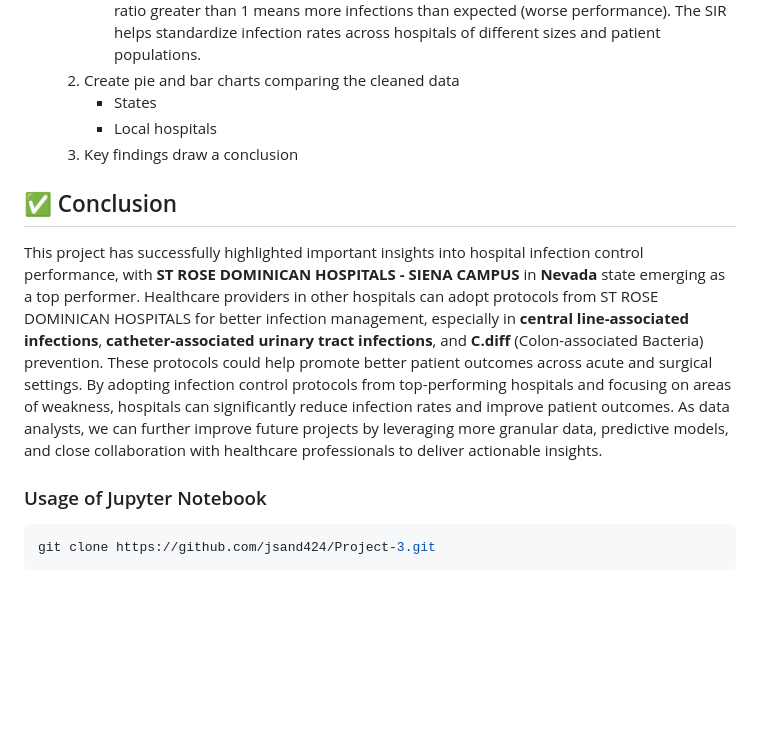
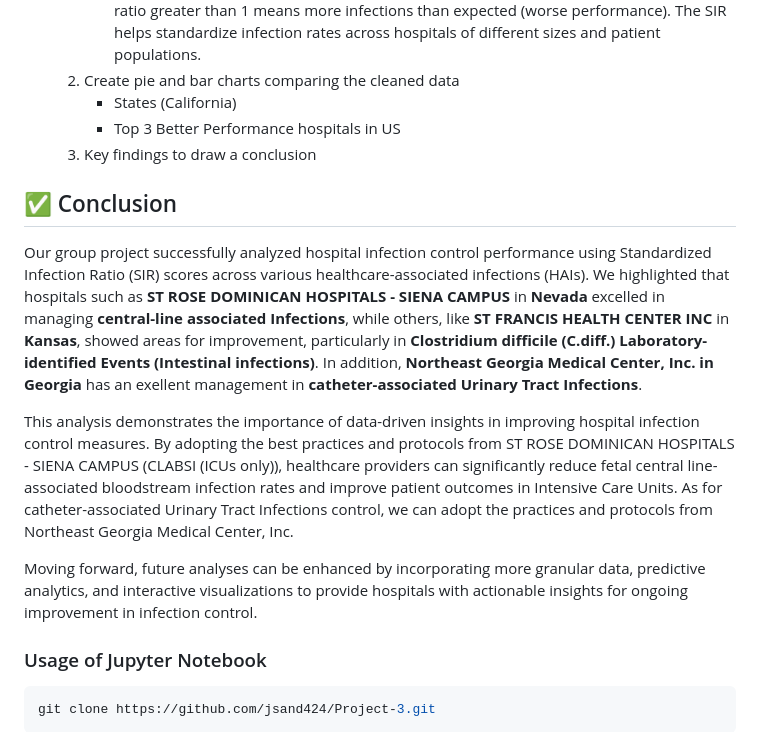
Before and after one commit to jsand424/Project-3, a Markdown page: README.md, the part around the change. GitHub-like rendering; blank space fills up the shorter version.

Commit message:
Finalised README.md

````diff
--- a/README.md
+++ b/README.md
@@ -72,12 +72,17 @@ ETA
       - **Standardized Infection Ratio (SIR)**, which compares observed infections to predicted ones.[The NHSN Standardized Infection Ratio (SIR). A Guide to the SIR (March, 2024)](https://www.cdc.gov/nhsn/pdfs/ps-analysis-resources/nhsn-sir-guide.pdf)
       - A ratio of less than 1 means fewer infections than expected (better performance), and a ratio greater than 1 means more infections than expected (worse performance). The SIR helps standardize infection rates across hospitals of different sizes and patient populations.
    2) Create pie and bar charts comparing the cleaned data
-      - States
-      - Local hospitals
-   3) Key findings draw a conclusion
+      - States (California)
+      - Top 3 Better Performance hospitals in US
+   3) Key findings to draw a conclusion
 
 ## ✅ Conclusion
-This project has successfully highlighted important insights into hospital infection control performance, with **ST ROSE DOMINICAN HOSPITALS - SIENA CAMPUS** in **Nevada** state emerging as a top performer. Healthcare providers in other hospitals can adopt protocols from ST ROSE DOMINICAN HOSPITALS for better infection management, especially in **central line-associated infections**, **catheter-associated urinary tract infections**, and **C.diff** (Colon-associated Bacteria) prevention. These protocols could help promote better patient outcomes across acute and surgical settings. By adopting infection control protocols from top-performing hospitals and focusing on areas of weakness, hospitals can significantly reduce infection rates and improve patient outcomes. As data analysts, we can further improve future projects by leveraging more granular data, predictive models, and close collaboration with healthcare professionals to deliver actionable insights.
+Our group project successfully analyzed hospital infection control performance using Standardized Infection Ratio (SIR) scores across various healthcare-associated infections (HAIs). We highlighted that hospitals such as **ST ROSE DOMINICAN HOSPITALS - SIENA CAMPUS** in **Nevada** excelled in managing **central-line associated Infections**, while others, like **ST FRANCIS HEALTH CENTER INC** in **Kansas**, showed areas for improvement, particularly in **Clostridium difficile (C.diff.) Laboratory-identified Events (Intestinal infections)**. In addition, **Northeast Georgia Medical Center, Inc. in Georgia** has an exellent management in **catheter-associated Urinary Tract Infections**.
+
+This analysis demonstrates the importance of data-driven insights in improving hospital infection control measures. By adopting the best practices and protocols from ST ROSE DOMINICAN HOSPITALS - SIENA CAMPUS (CLABSI (ICUs only)), healthcare providers can significantly reduce fetal central line-associated bloodstream infection rates and improve patient outcomes in Intensive Care Units. As for catheter-associated Urinary Tract Infections control, we can adopt the practices and protocols from Northeast Georgia Medical Center, Inc.
+
+Moving forward, future analyses can be enhanced by incorporating more granular data, predictive analytics, and interactive visualizations to provide hospitals with actionable insights for ongoing improvement in infection control.
+
 
 ### Usage of Jupyter Notebook
 ``` bash
````
